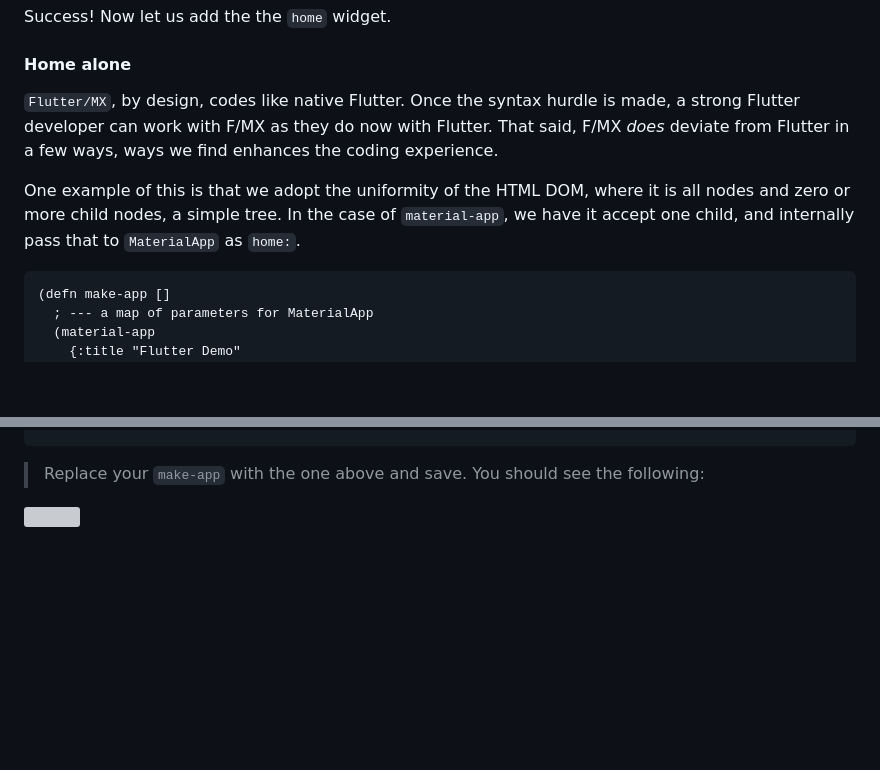
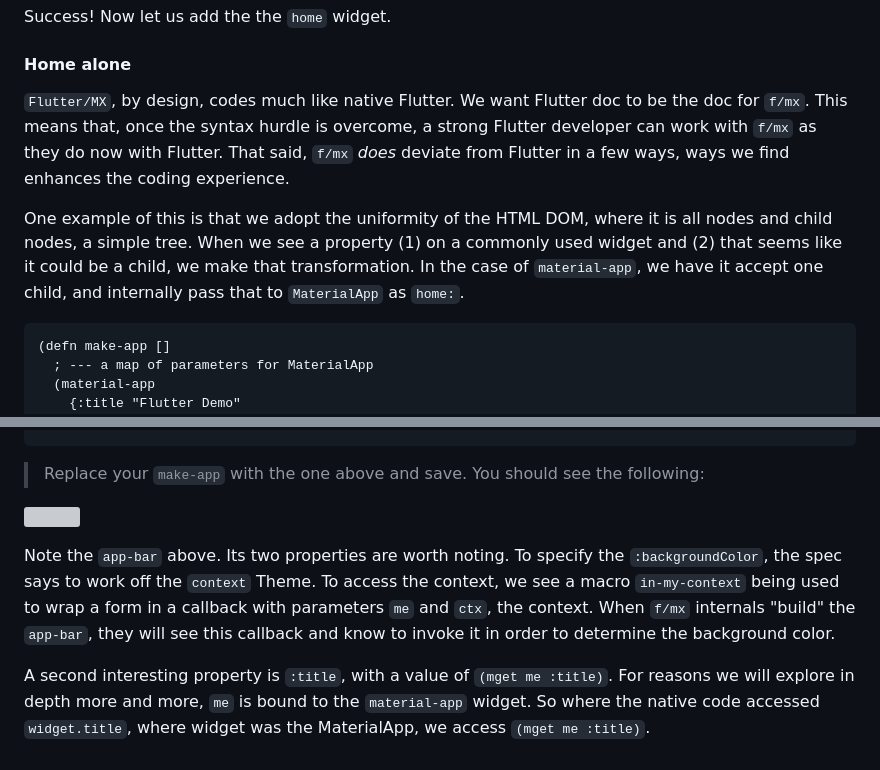
Before and after one commit to kennytilton/flutter-mx-starter, a Markdown page: doc/counter-app.md, 2 parts joined by grey strips. Drawn GitHub-style; blank space fills up the shorter version; grey boxes are pictures that could not be loaded.

````diff
--- a/doc/counter-app.md
+++ b/doc/counter-app.md
@@ -105,9 +105,9 @@ Success! Now let us add the the `home` widget.
 
 #### Home alone
 
-`Flutter/MX`, by design, codes like native Flutter. Once the syntax hurdle is made, a strong Flutter developer can work with F/MX as they do now with Flutter. That said, F/MX _does_ deviate from Flutter in a few ways, ways we find enhances the coding experience.
+`Flutter/MX`, by design, codes much like native Flutter. We want Flutter doc to be the doc for `f/mx`. This means that, once the syntax hurdle is overcome, a strong Flutter developer can work with `f/mx` as they do now with Flutter. That said, `f/mx` _does_ deviate from Flutter in a few ways, ways we find enhances the coding experience.
 
-One example of this is that we adopt the uniformity of the HTML DOM, where it is all nodes and zero or more child nodes, a simple tree. In the case of `material-app`, we have it accept one child, and internally pass that to `MaterialApp` as `home:`.
+One example of this is that we adopt the uniformity of the HTML DOM, where it is all nodes and child nodes, a simple tree. When we see a property (1) on a commonly used widget and (2) that seems like it could be a child, we make that transformation. In the case of `material-app`, we have it accept one child, and internally pass that to `MaterialApp` as `home:`.
 ```clojure
 (defn make-app []
   ; --- a map of parameters for MaterialApp
@@ -129,3 +129,7 @@ One example of this is that we adopt the uniformity of the HTML DOM, where it is
 
 <img src="https://github.com/kennytilton/flutter-mx-starter/blob/main/image/mat-scaffold.png"
   width="20%" height="20%" style="border:4px solid #F00;">
+
+Note the `app-bar` above. Its two properties are worth noting. To specify the `:backgroundColor`, the spec says to work off the `context` Theme. To access the context, we see a macro `in-my-context` being used to wrap a form in a callback with parameters `me` and `ctx`, the context. When `f/mx` internals "build" the `app-bar`, they will see this callback and know to invoke it in order to determine the background color.
+
+A second interesting property is `:title`, with a value of `(mget me :title)`. For reasons we will explore in depth more and more, `me` is bound to the `material-app` widget. So where the native code accessed `widget.title`, where widget was the MaterialApp, we access `(mget me :title)`.
````
